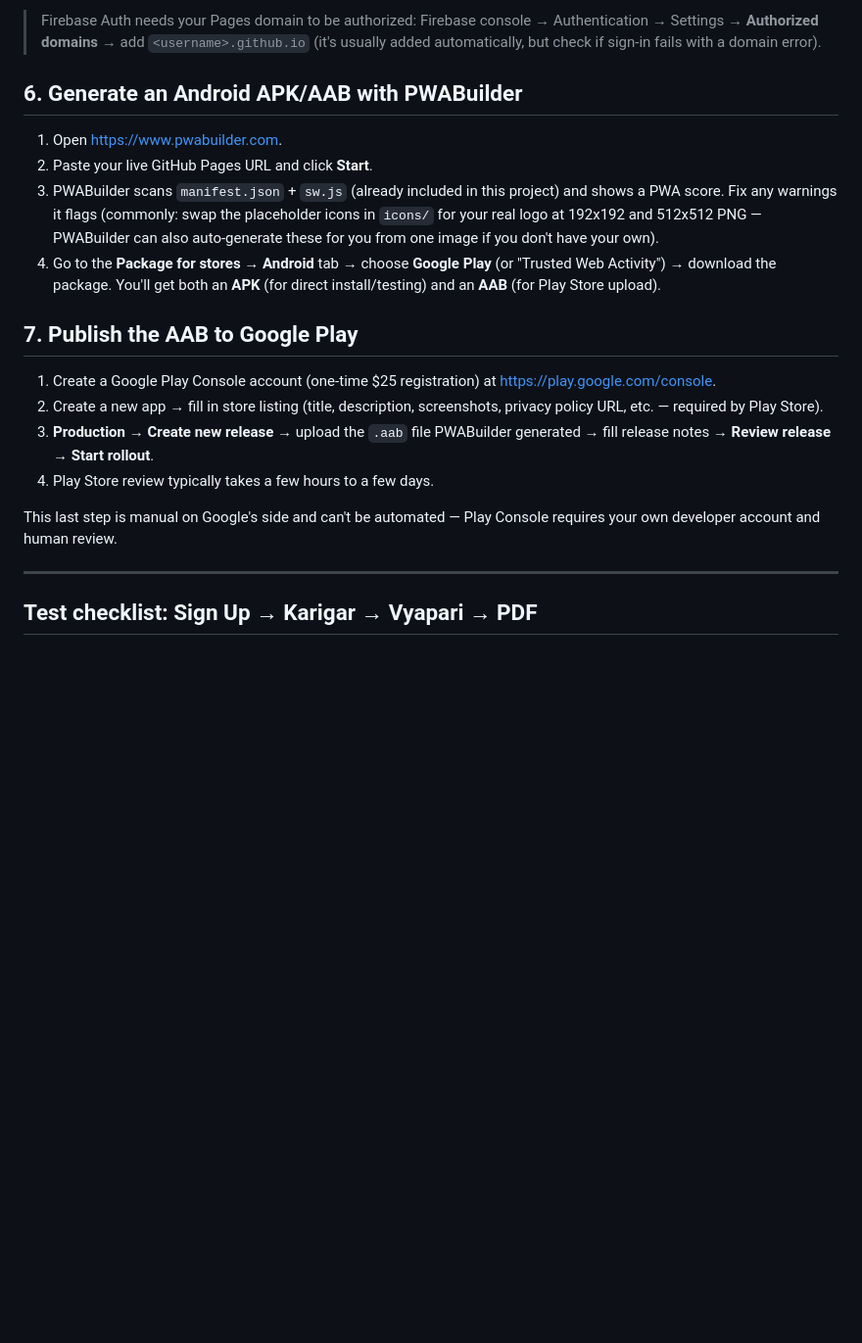
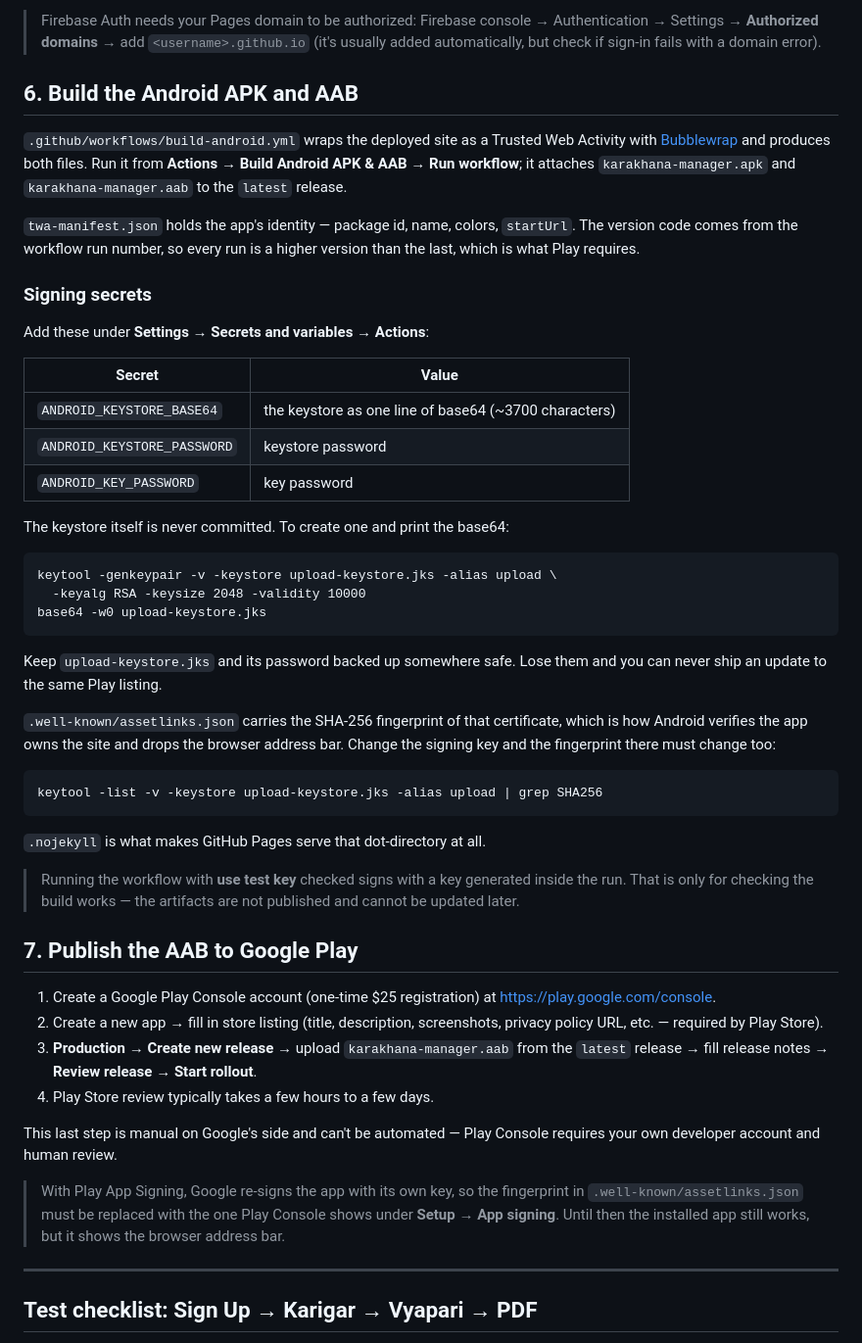
Before and after one commit to shahnawazzafarsiddiquee-bit/KarkhanaManager-, a Markdown page: README.md, the part around the change. Shown at 98% size. Rendered like a GitHub page; blank space fills up the shorter version.

Commit message:
Document the CI Android build in place of PWABuilder
The repo now builds the APK and AAB itself, so the setup guide describes
that workflow, the three signing secrets, and how assetlinks.json ties to
the signing certificate - including the fingerprint swap Play App Signing
forces once the app is published.

Co-Authored-By: Claude Opus 5 <noreply@anthropic.com>
Claude-Session: https://claude.ai/code/session_01XHbPoyBApgqck8Va74Tcpj

````diff
--- a/README.md
+++ b/README.md
@@ -118,19 +118,53 @@ Save the file. That's the only code change needed to go live.
 > `<username>.github.io` (it's usually added automatically, but check if
 > sign-in fails with a domain error).
 
-## 6. Generate an Android APK/AAB with PWABuilder
+## 6. Build the Android APK and AAB
 
-1. Open <https://www.pwabuilder.com>.
-2. Paste your live GitHub Pages URL and click **Start**.
-3. PWABuilder scans `manifest.json` + `sw.js` (already included in this
-   project) and shows a PWA score. Fix any warnings it flags (commonly: swap
-   the placeholder icons in `icons/` for your real logo at 192x192 and
-   512x512 PNG — PWABuilder can also auto-generate these for you from one
-   image if you don't have your own).
-4. Go to the **Package for stores → Android** tab → choose **Google Play**
-   (or "Trusted Web Activity") → download the package. You'll get both an
-   **APK** (for direct install/testing) and an **AAB** (for Play Store
-   upload).
+`.github/workflows/build-android.yml` wraps the deployed site as a Trusted
+Web Activity with [Bubblewrap](https://github.com/GoogleChromeLabs/bubblewrap)
+and produces both files. Run it from **Actions → Build Android APK & AAB →
+Run workflow**; it attaches `karakhana-manager.apk` and
+`karakhana-manager.aab` to the `latest` release.
+
+`twa-manifest.json` holds the app's identity — package id, name, colors,
+`startUrl`. The version code comes from the workflow run number, so every
+run is a higher version than the last, which is what Play requires.
+
+### Signing secrets
+
+Add these under **Settings → Secrets and variables → Actions**:
+
+| Secret | Value |
+| --- | --- |
+| `ANDROID_KEYSTORE_BASE64` | the keystore as one line of base64 (~3700 characters) |
+| `ANDROID_KEYSTORE_PASSWORD` | keystore password |
+| `ANDROID_KEY_PASSWORD` | key password |
+
+The keystore itself is never committed. To create one and print the base64:
+
+```
+keytool -genkeypair -v -keystore upload-keystore.jks -alias upload \
+  -keyalg RSA -keysize 2048 -validity 10000
+base64 -w0 upload-keystore.jks
+```
+
+Keep `upload-keystore.jks` and its password backed up somewhere safe. Lose
+them and you can never ship an update to the same Play listing.
+
+`.well-known/assetlinks.json` carries the SHA-256 fingerprint of that
+certificate, which is how Android verifies the app owns the site and drops
+the browser address bar. Change the signing key and the fingerprint there
+must change too:
+
+```
+keytool -list -v -keystore upload-keystore.jks -alias upload | grep SHA256
+```
+
+`.nojekyll` is what makes GitHub Pages serve that dot-directory at all.
+
+> Running the workflow with **use test key** checked signs with a key
+> generated inside the run. That is only for checking the build works — the
+> artifacts are not published and cannot be updated later.
 
 ## 7. Publish the AAB to Google Play
 
@@ -138,12 +172,18 @@ Save the file. That's the only code change needed to go live.
    <https://play.google.com/console>.
 2. Create a new app → fill in store listing (title, description, screenshots,
    privacy policy URL, etc. — required by Play Store).
-3. **Production → Create new release** → upload the `.aab` file PWABuilder
-   generated → fill release notes → **Review release** → **Start rollout**.
+3. **Production → Create new release** → upload `karakhana-manager.aab` from
+   the `latest` release → fill release notes → **Review release** →
+   **Start rollout**.
 4. Play Store review typically takes a few hours to a few days.
 
 This last step is manual on Google's side and can't be automated — Play
 Console requires your own developer account and human review.
+
+> With Play App Signing, Google re-signs the app with its own key, so the
+> fingerprint in `.well-known/assetlinks.json` must be replaced with the one
+> Play Console shows under **Setup → App signing**. Until then the installed
+> app still works, but it shows the browser address bar.
 
 ---
 
````
